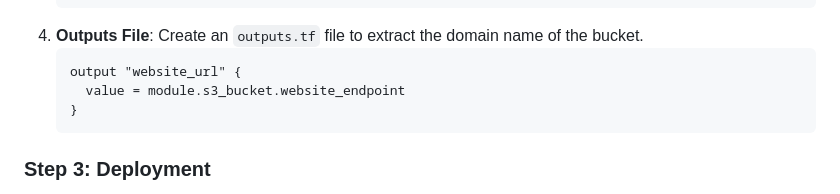
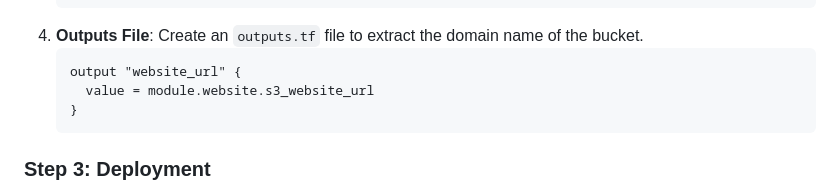
Before and after one commit to Wisdan21/terraform-s3-website, a Markdown page: README.md, the part around the change. GitHub-like rendering.

Commit message:
output fix

````diff
--- a/README.md
+++ b/README.md
@@ -73,7 +73,7 @@ module "website" {
 4. **Outputs File**: Create an `outputs.tf` file to extract the domain name of the bucket.
    ```hcl
    output "website_url" {
-     value = module.s3_bucket.website_endpoint
+     value = module.website.s3_website_url
    }
    ```
 
````
